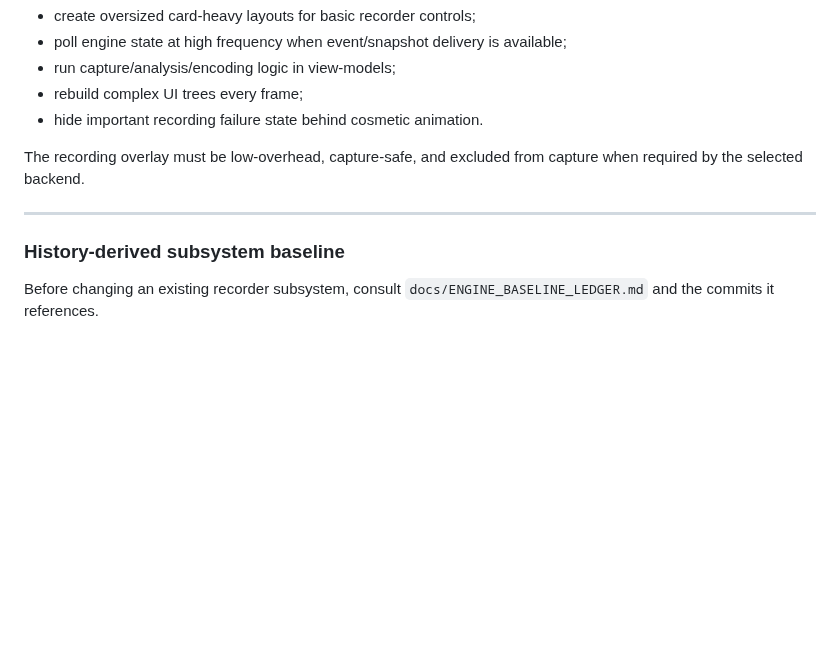
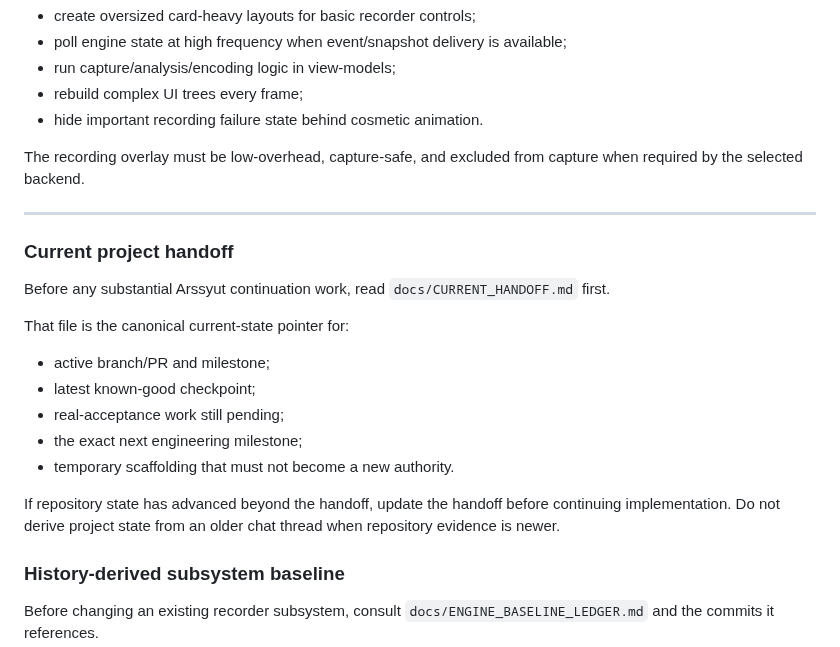
Before and after one commit to masarray/arssyut, a Markdown page: AGENTS.md, the part around the change. GitHub-like rendering; blank space fills up the shorter version.

Commit message:
docs: require current handoff before continuing Arssyut work

```diff
--- a/AGENTS.md
+++ b/AGENTS.md
@@ -850,6 +850,22 @@ The recording overlay must be low-overhead, capture-safe, and excluded from capt
 
 ---
 
+### Current project handoff
+
+Before any substantial Arssyut continuation work, read
+`docs/CURRENT_HANDOFF.md` first.
+
+That file is the canonical current-state pointer for:
+- active branch/PR and milestone;
+- latest known-good checkpoint;
+- real-acceptance work still pending;
+- the exact next engineering milestone;
+- temporary scaffolding that must not become a new authority.
+
+If repository state has advanced beyond the handoff, update the handoff before
+continuing implementation. Do not derive project state from an older chat
+thread when repository evidence is newer.
+
 ### History-derived subsystem baseline
 
 Before changing an existing recorder subsystem, consult
```
